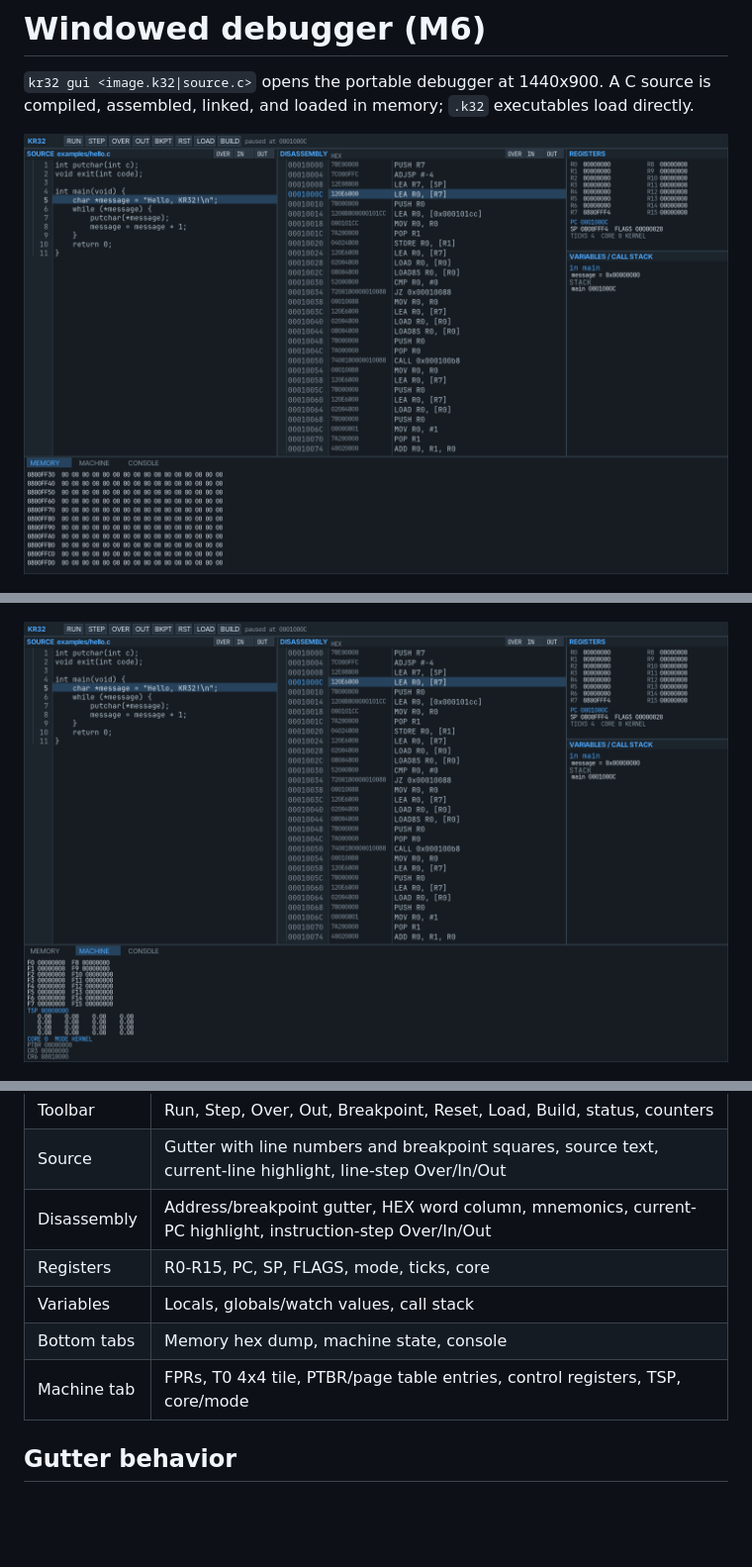
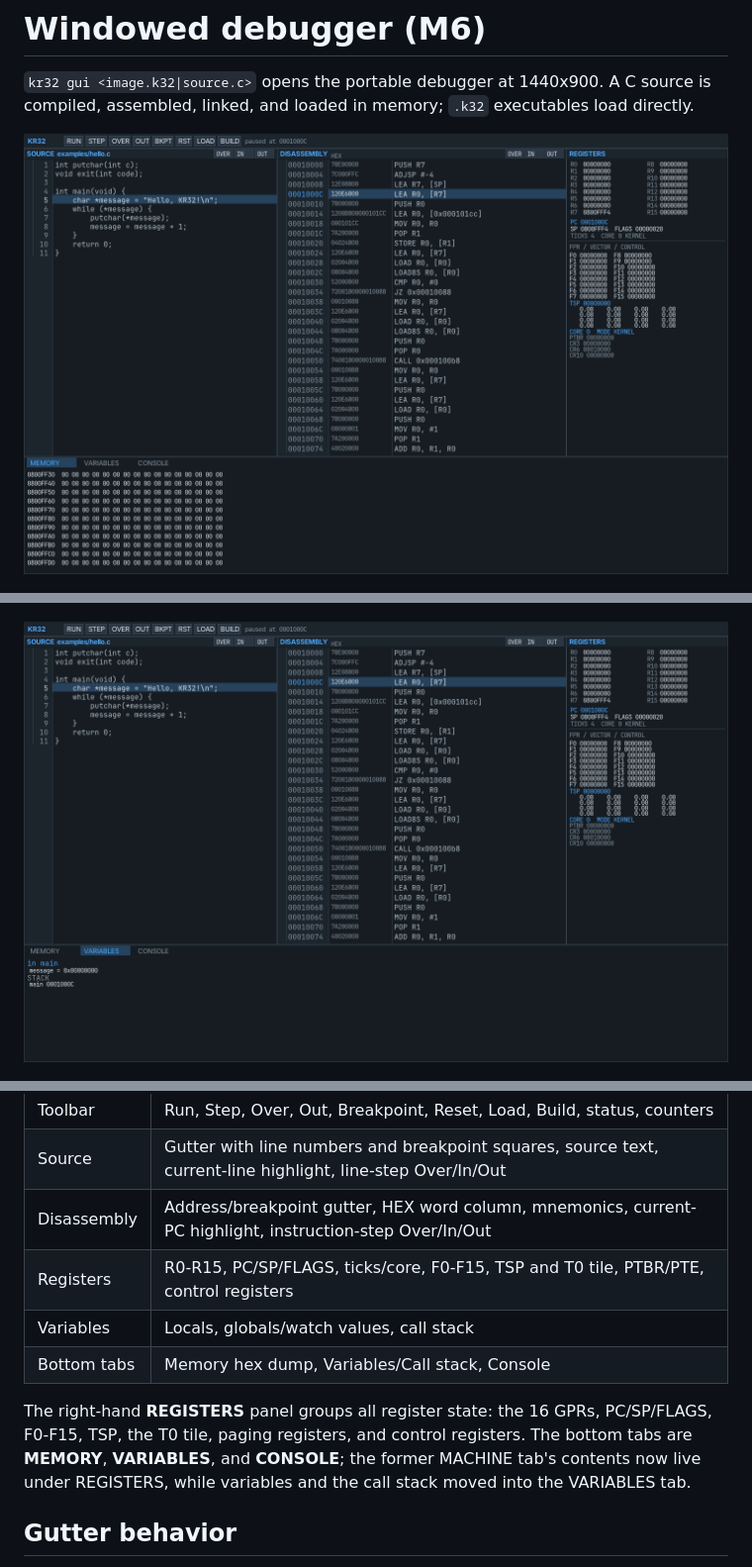
Before and after one commit to kevinwross/KR32, a Markdown page: docs/ui.md, 3 parts joined by grey strips. Shown at 99% size. GitHub-like rendering; pictures changed too: docs/screenshots/m6-debugger.png, docs/screenshots/m6-machine.png (deleted), docs/screenshots/m6-variables.png (added); blank space fills up the shorter version.

```diff
--- a/docs/ui.md
+++ b/docs/ui.md
@@ -8,7 +8,7 @@ executables load directly.
 
 ![KR32 HEX column](screenshots/m6-hex.png)
 
-![KR32 machine panel](screenshots/m6-machine.png)
+![KR32 variables / call stack](screenshots/m6-variables.png)
 
 ![KR32 gutter menu](screenshots/m6-gutter-menu.png)
 
@@ -44,10 +44,15 @@ executables load directly.
 | Toolbar | Run, Step, Over, Out, Breakpoint, Reset, Load, Build, status, counters |
 | Source | Gutter with line numbers and breakpoint squares, source text, current-line highlight, line-step Over/In/Out |
 | Disassembly | Address/breakpoint gutter, HEX word column, mnemonics, current-PC highlight, instruction-step Over/In/Out |
-| Registers | R0-R15, PC, SP, FLAGS, mode, ticks, core |
+| Registers | R0-R15, PC/SP/FLAGS, ticks/core, F0-F15, TSP and T0 tile, PTBR/PTE, control registers |
 | Variables | Locals, globals/watch values, call stack |
-| Bottom tabs | Memory hex dump, machine state, console |
-| Machine tab | FPRs, T0 4x4 tile, PTBR/page table entries, control registers, TSP, core/mode |
+| Bottom tabs | Memory hex dump, Variables/Call stack, Console |
+
+The right-hand **REGISTERS** panel groups all register state: the 16 GPRs,
+PC/SP/FLAGS, F0-F15, TSP, the T0 tile, paging registers, and control registers.
+The bottom tabs are **MEMORY**, **VARIABLES**, and **CONSOLE**; the former
+MACHINE tab's contents now live under REGISTERS, while variables and the call
+stack moved into the VARIABLES tab.
 
 ## Gutter behavior
 
```
Also changed, not shown: README.md (+2 -1 lines), implementation.md (+6 -1 lines), 2 other files.
